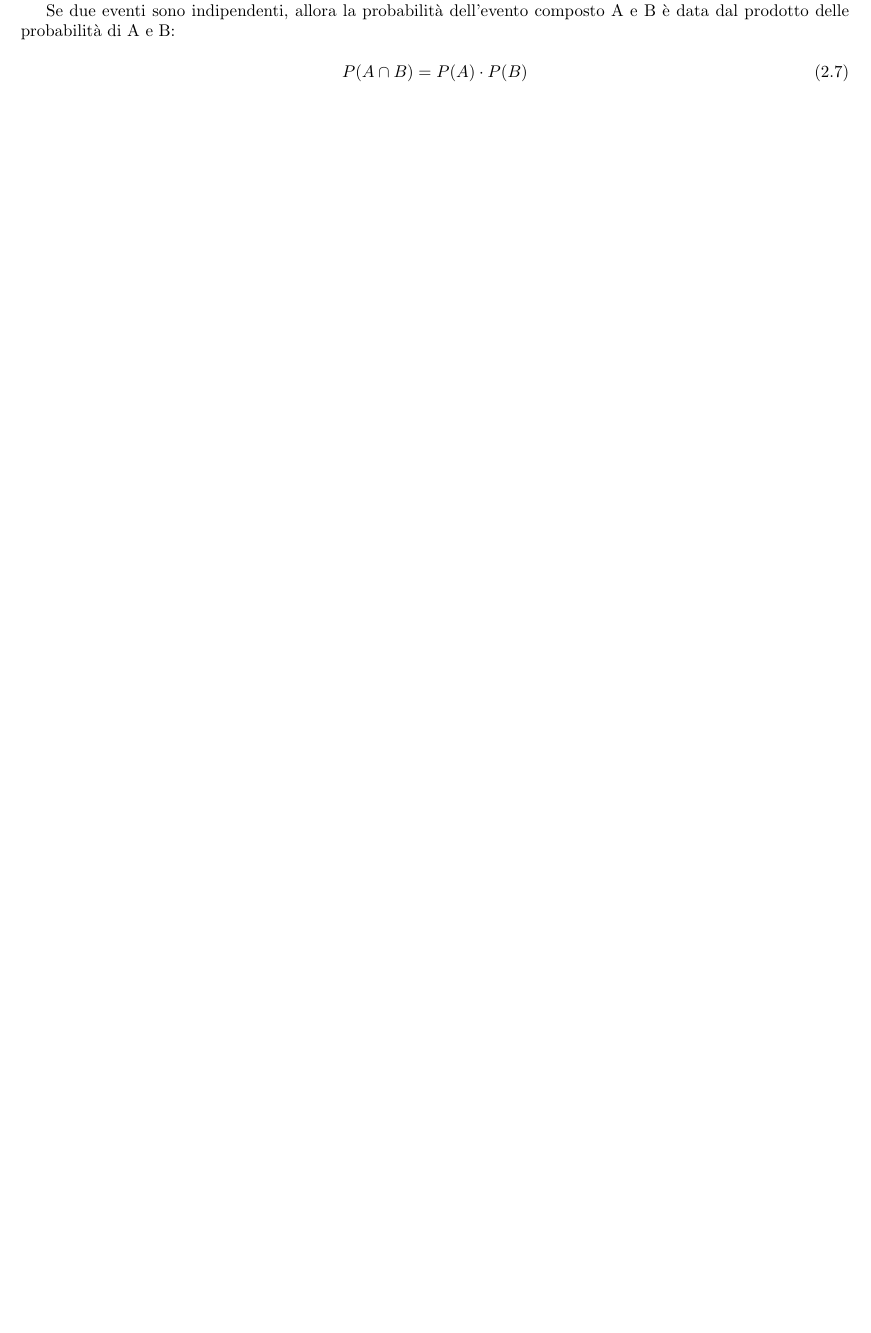
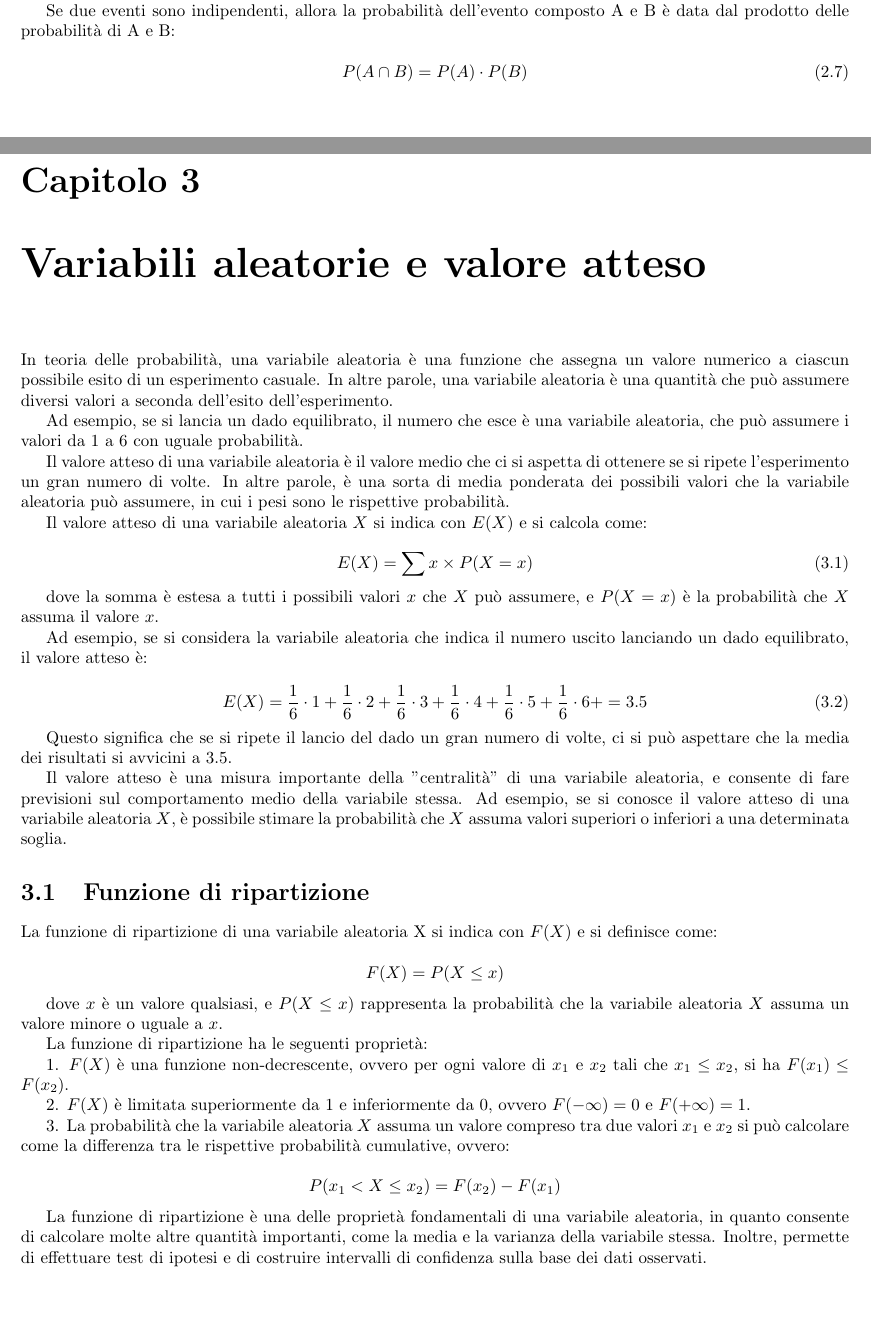
Before and after one commit to kanopo/analisi-dei-dati, a LaTeX document (analisi_dei_dati.tex, which reads 3_variabili_aleatorie_valore_atteso.tex): part of page 8 of 8 before the commit and two parts of pages 8 and 9 of 11 after it, the two joined at a grey line, cut so that both start at the same text, the shorter picture padded with empty space. Compiled offline with pdfLaTeX.

Commit message:
finito variabili aleatorie

```diff
--- /dev/null
+++ b/3_variabili_aleatorie_valore_atteso.tex
@@ -0,0 +1,68 @@
+\chapter{Variabili aleatorie e valore atteso}
+In teoria delle probabilità, una variabile aleatoria è una funzione che assegna un valore
+numerico a ciascun possibile esito di un esperimento casuale. In altre parole,
+una variabile aleatoria è una quantità che può assumere diversi valori a seconda
+dell'esito dell'esperimento.
+
+Ad esempio, se si lancia un dado equilibrato, il numero che esce è una variabile
+aleatoria, che può assumere i valori da 1 a 6 con uguale probabilità.
+
+Il valore atteso di una variabile aleatoria è
+il valore medio che ci si aspetta di ottenere se si ripete l'esperimento
+un gran numero di volte. In altre parole, è una sorta di media ponderata
+dei possibili valori che la variabile aleatoria può assumere,
+in cui i pesi sono le rispettive probabilità.
+
+Il valore atteso di una variabile aleatoria $X$
+si indica con $E(X)$ e si calcola come:
+
+\begin{equation}
+  E(X) = \sum x \times P(X = x)
+\end{equation}
+
+dove la somma è estesa a tutti i possibili valori $x$ che $X$ può assumere,
+e $P(X = x)$ è la probabilità che $X$ assuma il valore $x$.
+
+Ad esempio, se si considera la variabile aleatoria che indica il numero
+uscito lanciando un dado equilibrato, il valore atteso è:
+
+\begin{equation}
+  E(X) =
+        \frac{1}{6} \cdot 1 +
+        \frac{1}{6} \cdot 2 +
+        \frac{1}{6} \cdot 3 +
+        \frac{1}{6} \cdot 4 +
+        \frac{1}{6} \cdot 5 +
+        \frac{1}{6} \cdot 6 +
+        = 3.5
+\end{equation}
+
+Questo significa che se si ripete il lancio del dado un gran numero di volte,
+ci si può aspettare che la media dei risultati si avvicini a 3.5.
+
+Il valore atteso è una misura importante della "centralità" di una variabile aleatoria,
+e consente di fare previsioni sul comportamento medio della variabile stessa. Ad esempio,
+se si conosce il valore atteso di una variabile aleatoria $X$, è possibile stimare la
+probabilità che $X$ assuma valori superiori o inferiori a una determinata soglia.
+
+
+
+\section{Funzione di ripartizione}
+
+La funzione di ripartizione di una variabile aleatoria X si indica con $F(X)$ e si definisce come:
+
+$$F(X) = P(X \leq x)$$
+
+dove $x$ è un valore qualsiasi, e $P(X \leq x)$ rappresenta la probabilità che la variabile aleatoria $X$ assuma un valore minore o uguale a $x$.
+
+La funzione di ripartizione ha le seguenti proprietà:
+
+1. $F(X)$ è una funzione non-decrescente, ovvero per ogni valore di $x_1$ e $x_2$ tali che $x_1 \leq x_2$, si ha $F(x_1) \leq F(x_2)$.
+
+2. $F(X)$ è limitata superiormente da 1 e inferiormente da 0, ovvero $F(-\infty) = 0$ e $F(+\infty) = 1$.
+
+3. La probabilità che la variabile aleatoria $X$ assuma un valore compreso tra due valori $x_1$ e $x_2$ si può calcolare come la differenza tra le rispettive probabilità cumulative, ovvero:
+
+$$P(x_1 < X \leq x_2) = F(x_2) - F(x_1)$$
+
+La funzione di ripartizione è una delle proprietà fondamentali di una variabile aleatoria, in quanto consente di calcolare molte altre quantità importanti, come la media e la varianza della variabile stessa. Inoltre, permette di effettuare test di ipotesi e di costruire intervalli di confidenza sulla base dei dati osservati.
```
Also changed, not shown: analisi_dei_dati.tex (+1 -0 lines), analisi_dei_dati.pdf, 3_variabili_aleatorie_valore_atteso.tex (115 more changed lines).
